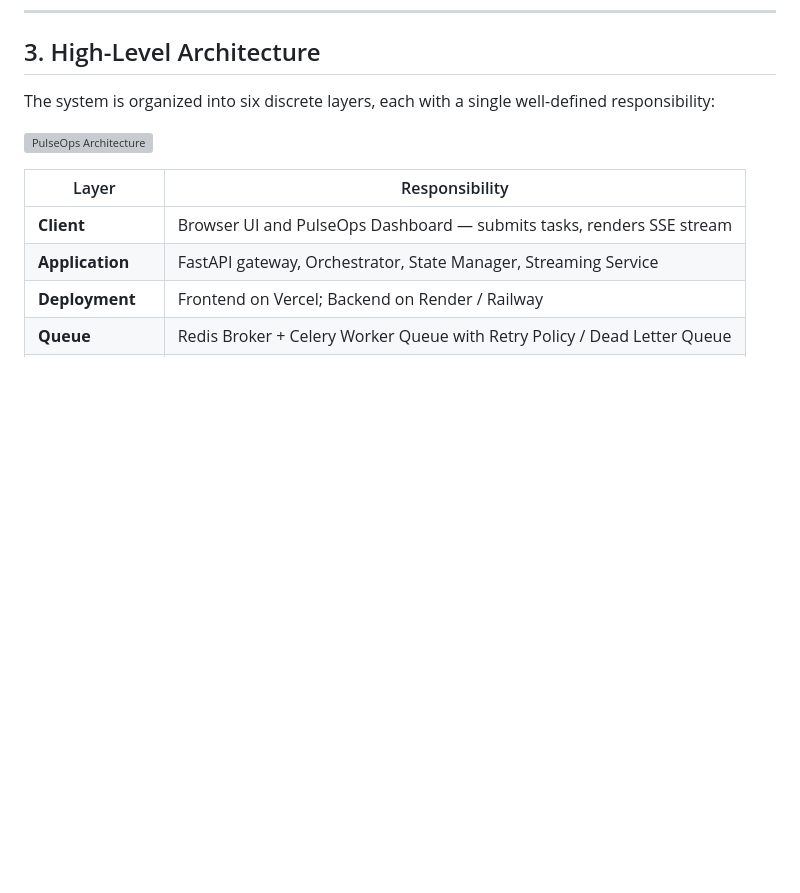
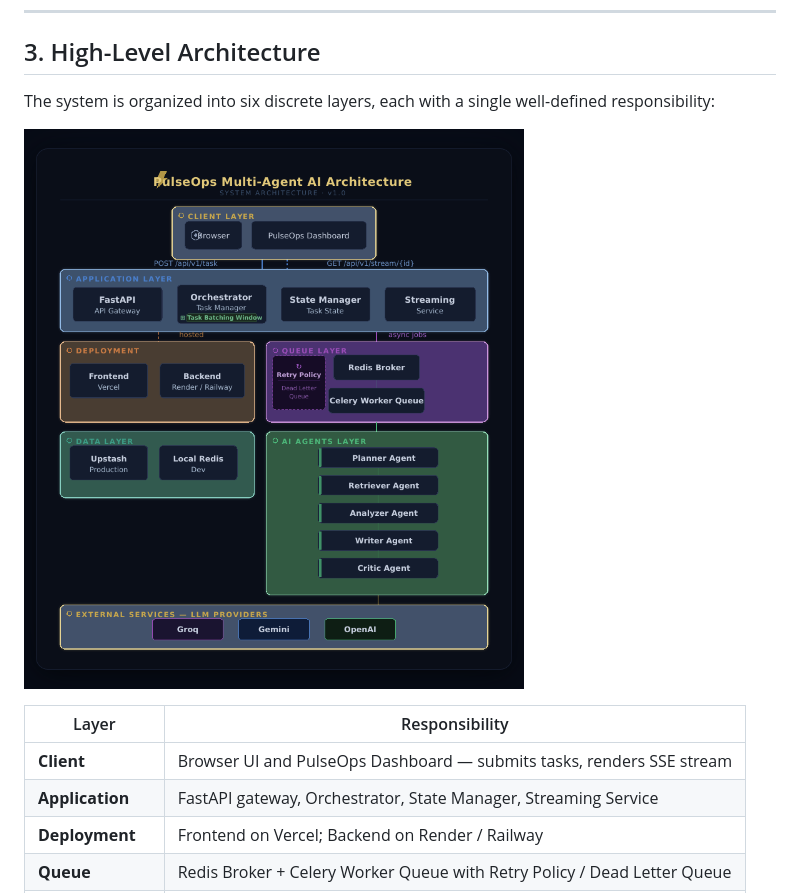
Before and after one commit to VikashITB/pulseops-multi-agent-ai, a Markdown page: docs/system_design.md, the part around the change. Drawn GitHub-style; blank space fills up the shorter version; grey boxes are pictures that could not be loaded.

Commit message:
Fix image filename for architecture diagram

```diff
--- a/docs/system_design.md
+++ b/docs/system_design.md
@@ -57,7 +57,7 @@ When a user submits a task — such as *"Research the competitive landscape for
 
 The system is organized into six discrete layers, each with a single well-defined responsibility:
 
-![PulseOps Architecture](pulseops-architecture.png)
+![PulseOps Architecture](pulseops_architecture.png)
 
 | Layer | Responsibility |
 |-------|---------------|
```
